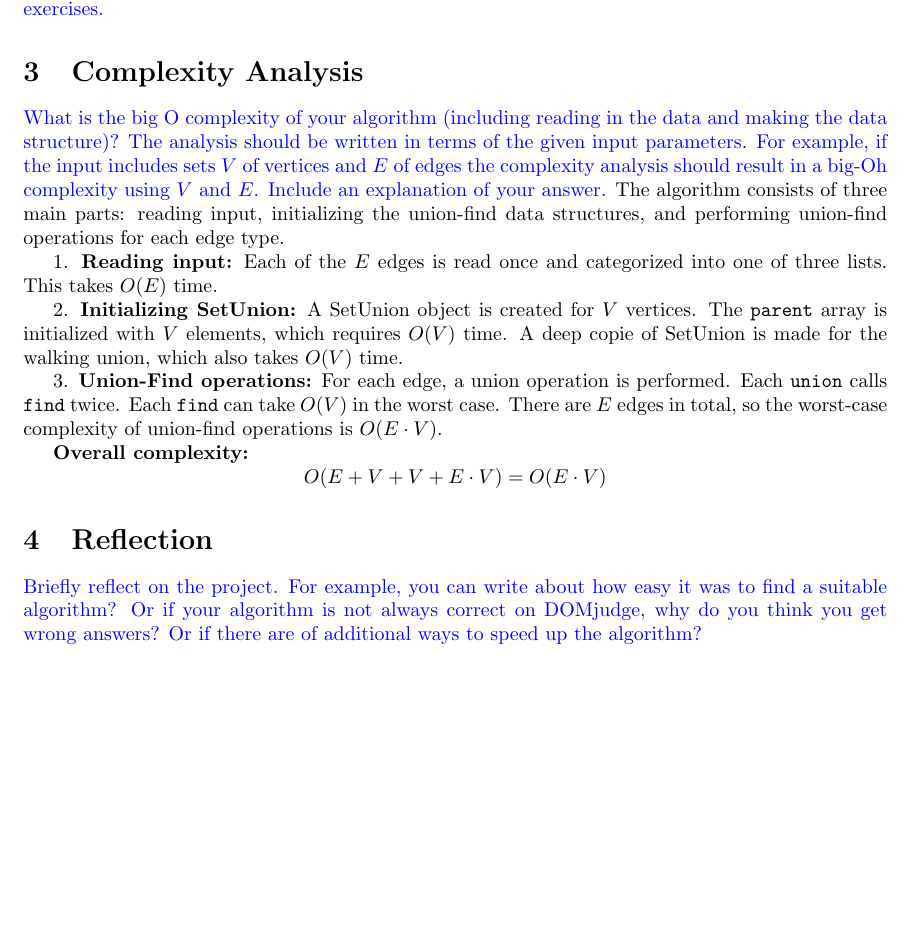
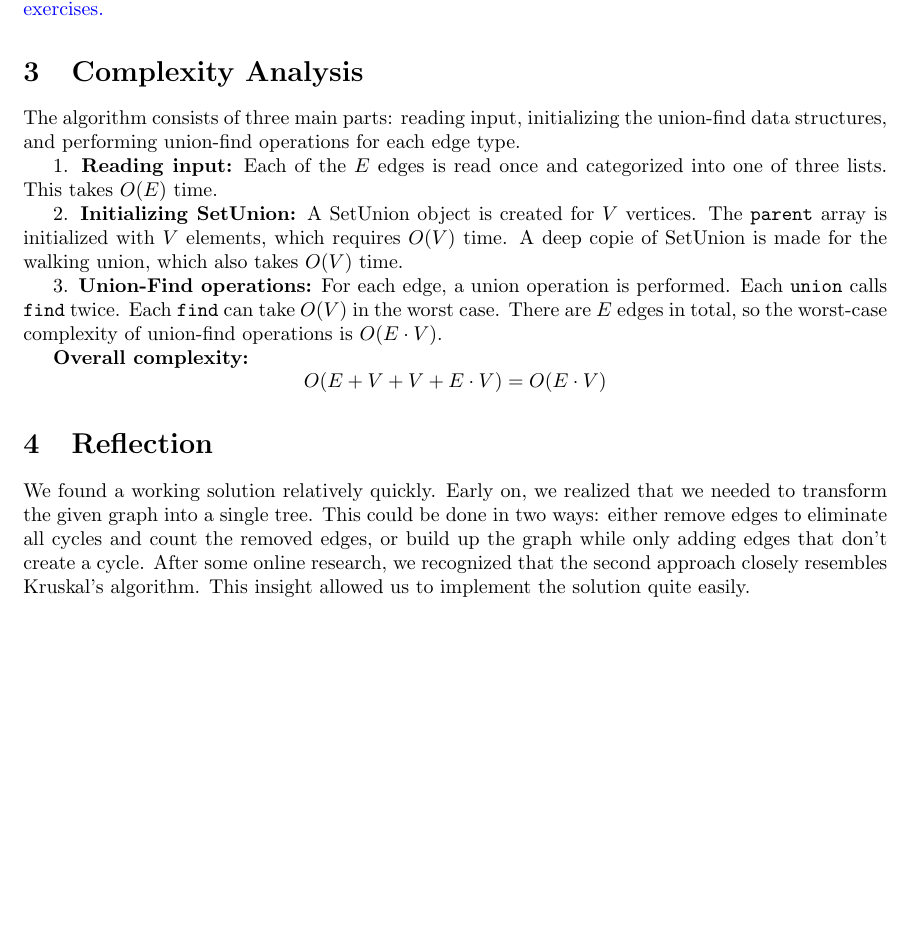
Before and after one commit to Ewawo/a-d-practical-1, a LaTeX document (practical1_documentation.tex): part of page 2 of 2, cut so that both start at the same text. Compiled offline with pdfLaTeX.

Commit message:
added 4. Reflection

```diff
--- a/practical1_documentation.tex
+++ b/practical1_documentation.tex
@@ -94,7 +94,6 @@ We made some optimizations.\\1. in the intialization explained in 1.1, we splitt
 
 
 \section{Complexity Analysis}
-\instruction{What is the big O complexity of your algorithm (including reading in the data and making the data structure)? The analysis should be written in terms of the given input parameters. For example, if the input includes sets $V$ of vertices and $E$ of edges the complexity analysis should result in a big-Oh complexity using $V$ and $E$. Include an explanation of your answer.}
 The algorithm consists of three main parts: reading input, initializing the union-find data structures, and performing union-find operations for each edge type.
 
 1. \textbf{Reading input:} Each of the $E$ edges is read once and categorized into one of three lists. This takes $O(E)$ time.
@@ -108,6 +107,5 @@ The algorithm consists of three main parts: reading input, initializing the unio
 O(E + V + V + E \cdot V) = O(E \cdot V)
 \]
 \section{Reflection}
-\instruction{Briefly reflect on the project. For example, you can write about how easy it was to find a suitable algorithm? Or if your algorithm is not always correct on DOMjudge, why do you think you get wrong answers? Or if there are of additional ways to speed up the algorithm?}
-
+We found a working solution relatively quickly. Early on, we realized that we needed to transform the given graph into a single tree. This could be done in two ways: either remove edges to eliminate all cycles and count the removed edges, or build up the graph while only adding edges that don’t create a cycle. After some online research, we recognized that the second approach closely resembles Kruskal’s algorithm. This insight allowed us to implement the solution quite easily.
 \end{document}
```
